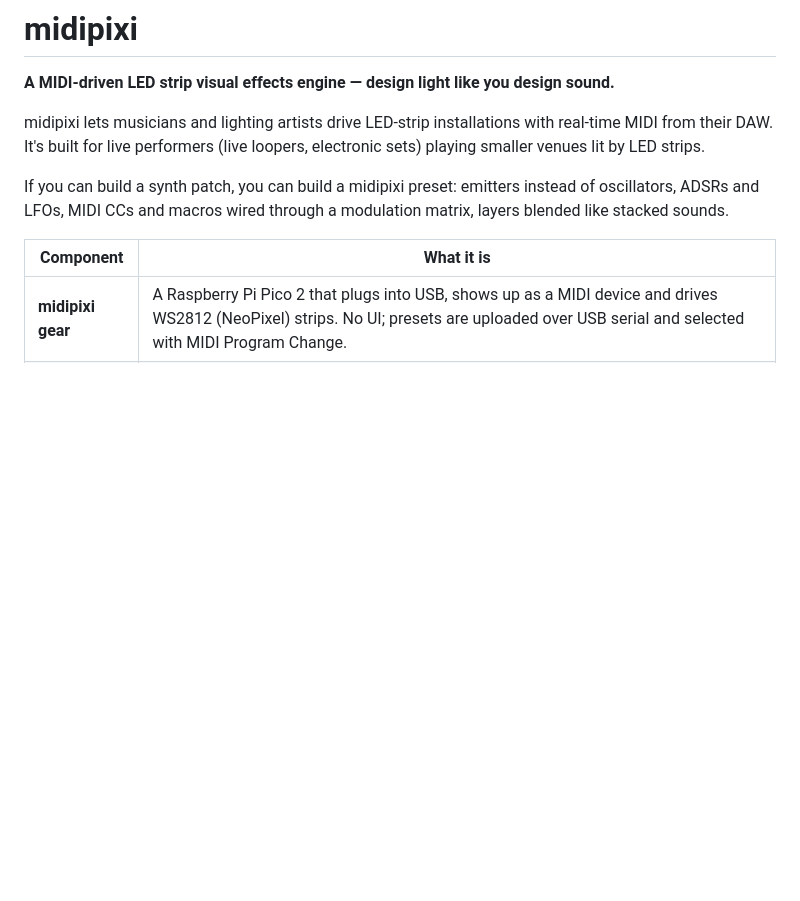
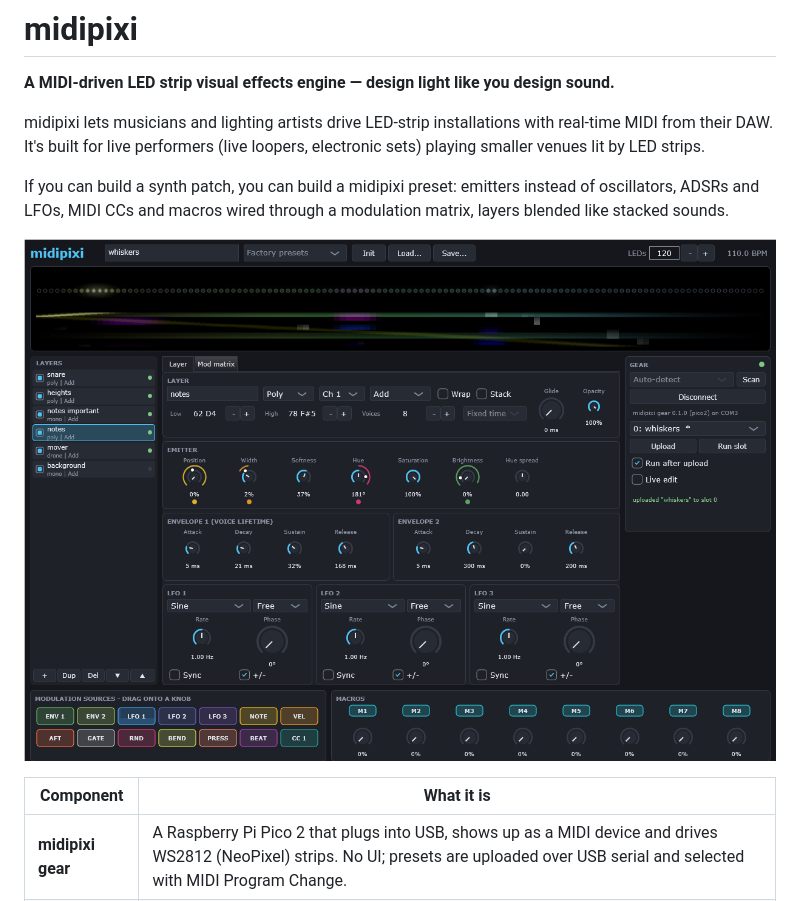
Before and after one commit to barycz/midipixi, a Markdown page: README.md, the part around the change. GitHub-like rendering; pictures changed too: docs/vst.png (added); blank space fills up the shorter version.

Commit message:
README: add a screenshot of the VST editor
Co-Authored-By: Claude Opus 5.5 <noreply@anthropic.com>

```diff
--- a/README.md
+++ b/README.md
@@ -9,6 +9,8 @@ electronic sets) playing smaller venues lit by LED strips.
 If you can build a synth patch, you can build a midipixi preset: emitters
 instead of oscillators, ADSRs and LFOs, MIDI CCs and macros wired through a
 modulation matrix, layers blended like stacked sounds.
+
+![The midipixi VST editor: LED strip simulator with waterfall, layer list, emitter, envelope and LFO controls, the modulation sources and the gear panel](docs/vst.png)
 
 | Component | What it is |
 |---|---|
```
